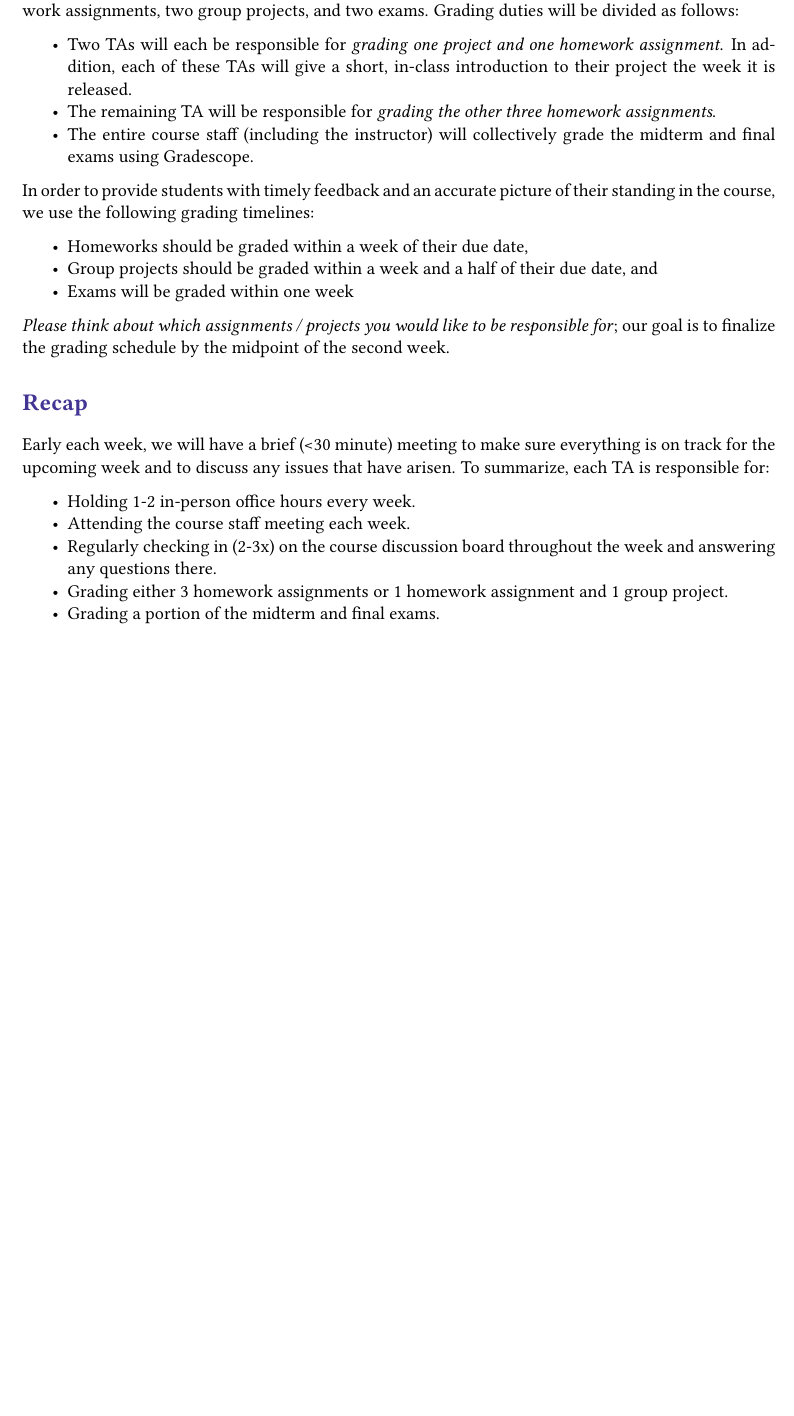
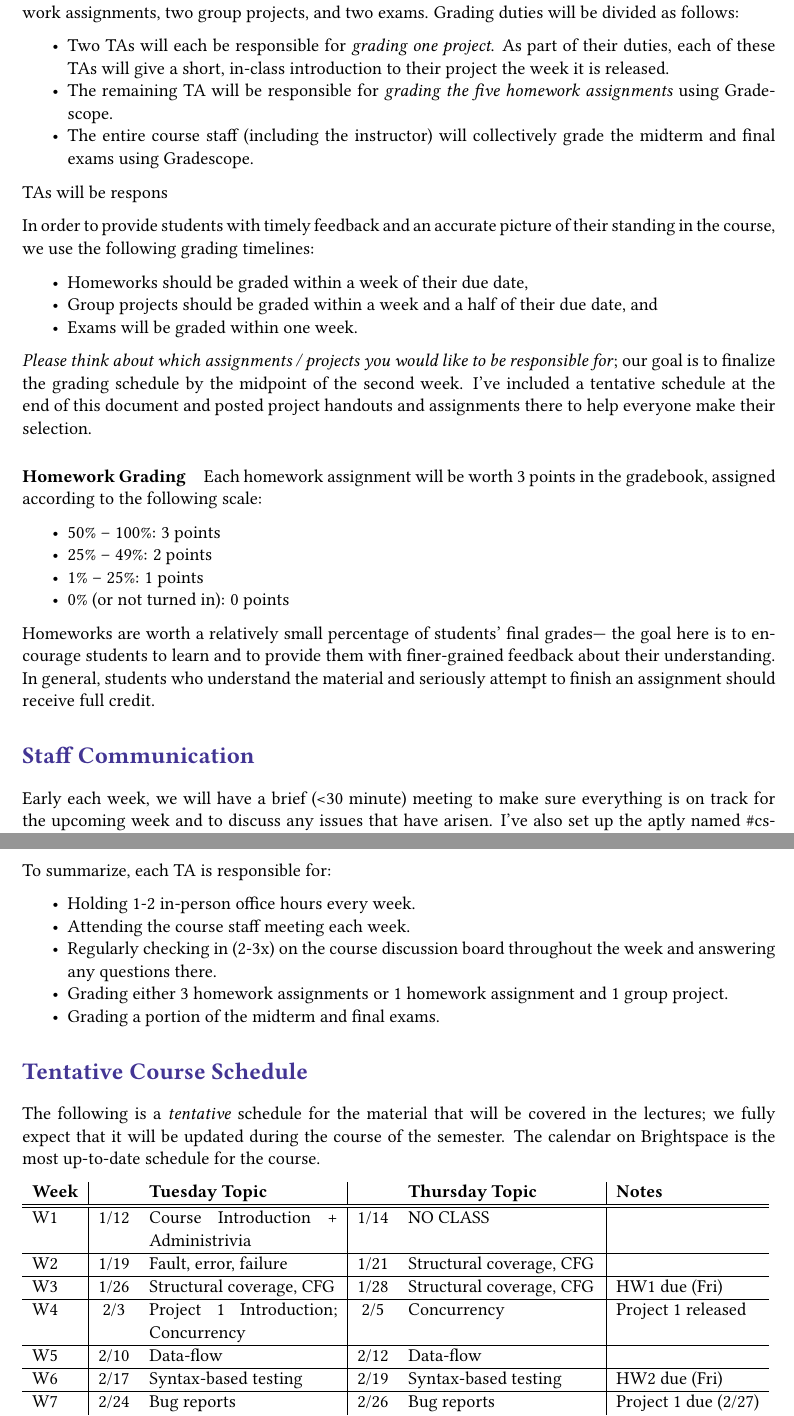
Before and after one commit to antoniobianchi333/cs408, a LaTeX document (organization/TA-Duties.tex): part of page 2 of 2 before the commit and two parts of pages 2 and 3 of 3 after it, the two joined at a grey line, cut so that both start at the same text, the shorter picture padded with empty space. Compiled offline with pdfLaTeX.

Commit message:
Integrate Pedro's feedback.

```diff
--- a/organization/TA-Duties.tex
+++ b/organization/TA-Duties.tex
@@ -112,15 +122,16 @@ helping to grade the course's five homework assignments, two group
 projects, and two exams. Grading duties will be divided as
 follows:
 \begin{itemize}
-\item Two TAs will each be responsible for \emph{grading one project
-    and one homework assignment}. In addition, each of these TAs will
-  give a short, in-class introduction to their project the week it is
-  released.
-\item The remaining TA will be responsible for \emph{grading the other
-    three homework assignments}.
+\item Two TAs will each be responsible for \emph{grading one project}.
+  As part of their duties, each of these TAs will give a short,
+  in-class introduction to their project the week it is released.
+\item The remaining TA will be responsible for \emph{grading the five
+    homework assignments} using Gradescope.
 \item The entire course staff (including the instructor) will
   collectively grade the midterm and final exams using Gradescope.
 \end{itemize}
+
+TAs will be respons
 
 In order to provide students with timely feedback and an accurate
 picture of their standing in the course, we use the following grading
@@ -129,9 +140,31 @@ timelines:
 \item Homeworks should be graded within a week of their due date,
 \item Group projects should be graded within a week and a half of
   their due date, and
-\item Exams will be graded within one week
+\item Exams will be graded within one week.
 \end{itemize}
-\emph{Please think about
-  which assignments / projects you would like to be responsible
-  for}; our goal is to finalize the grading schedule by the midpoint
-of the second week.
+\emph{Please think about which assignments / projects you would like
+  to be responsible for}; our goal is to finalize the grading schedule
+by the midpoint of the second week. I've included a tentative schedule
+at the end of this document and posted project handouts and
+assignments there to help everyone make their selection.
+
+\paragraph{Homework Grading}
+Each homework assignment will be worth 3 points in the gradebook,
+assigned according to the following scale:
+\begin{itemize}
+\item 50\% -- 100\%: 3 points
+\item 25\% -- 49\%: 2 points
+\item 1\% -- 25\%: 1 points
+\item 0\% (or not turned in): 0 points
+\end{itemize}
+Homeworks are worth a relatively small percentage of students' final
+grades--- the goal here is to encourage students to learn and to
+provide them with finer-grained feedback about their understanding.
+In general, students who understand the material and seriously attempt
+to finish an assignment should receive full credit.
+
+\section*{\textcolor{BlueViolet}{Staff Communication}}
+
+Early each week, we will have a brief (<30 minute) meeting to make
+sure everything is on track for the upcoming week and to discuss any
+issues that have arisen. I've also set up the aptly named
@@ -138,9 +175,7 @@ of the second week.
 
 \section*{\textcolor{BlueViolet}{Recap}}
 
-Early each week, we will have a brief (<30 minute) meeting to make
-sure everything is on track for the upcoming week and to discuss any
-issues that have arisen. To summarize, each TA is responsible for:
+To summarize, each TA is responsible for:
 \begin{itemize}
 \item Holding 1-2 in-person office hours every week.
 \item Attending the course staff meeting each week.
@@ -154,3 +189,33 @@ issues that have arisen. To summarize, each TA is responsible for:
 %\bibliographystyle{abbrvnat}
 %\bibliography{n-str,p,n}
 
+\section*{\textcolor{BlueViolet}{Tentative Course Schedule}}
+
+The following is a \textit{tentative} schedule for the material that
+will be covered in the lectures; we fully expect that it will be
+updated during the course of the semester. The calendar on Brightspace
+is the most up-to-date schedule for the course.
+
+\begin{tabular}{l|cp{.25\textwidth}|cp{.25\textwidth}|l}
+  \textbf{Week} & & \textbf{Tuesday Topic} && \textbf{Thursday Topic}
+  & \textbf{Notes} \\ \hline\hline
+  W1 & 	1/12 & Course Introduction + Administrivia
+                                           & 1/14 & NO CLASS &	\\ \hline
+  W2 & 	1/19 & 	Fault, error, failure
+                                           & 1/21 &	Structural
+                                                    coverage, CFG 	\\  \hline
+  W3 & 	1/26 & 	Structural coverage, CFG
+                                           & 1/28 & Structural coverage, CFG
+     & HW1 due (Fri) \\  \hline
+  W4 	& 2/3 & Project 1 Introduction; Concurrency
+                                           & 2/5& 	Concurrency
+     &	Project 1 released \\ \hline
+  W5 	& 2/10 & 	Data-flow
+                                           & 2/12& 	Data-flow
+     &	 \\  \hline
+  W6 	& 2/17 & Syntax-based testing
+                                           & 2/19& 	Syntax-based
+                                                   testing
+     & 	HW2 due (Fri) \\  \hline
+  W7 	& 2/24 & 	Bug reports
+                                           & 2/26& 	Bug reports & 	Project 1 due (2/27)\\  \hline
```
Also changed, not shown: syllabus/syllabus.tex (+36 -19 lines), organization/TA-Duties.tex (57 more changed lines).
